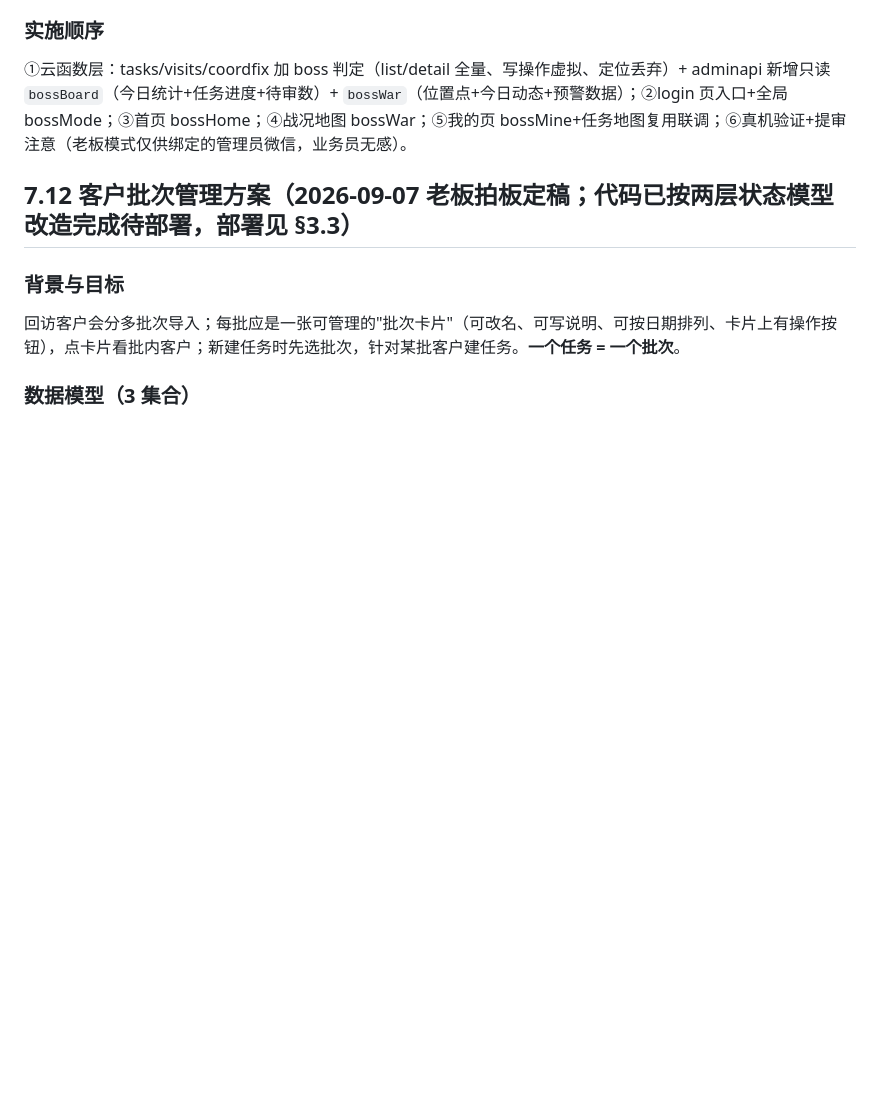
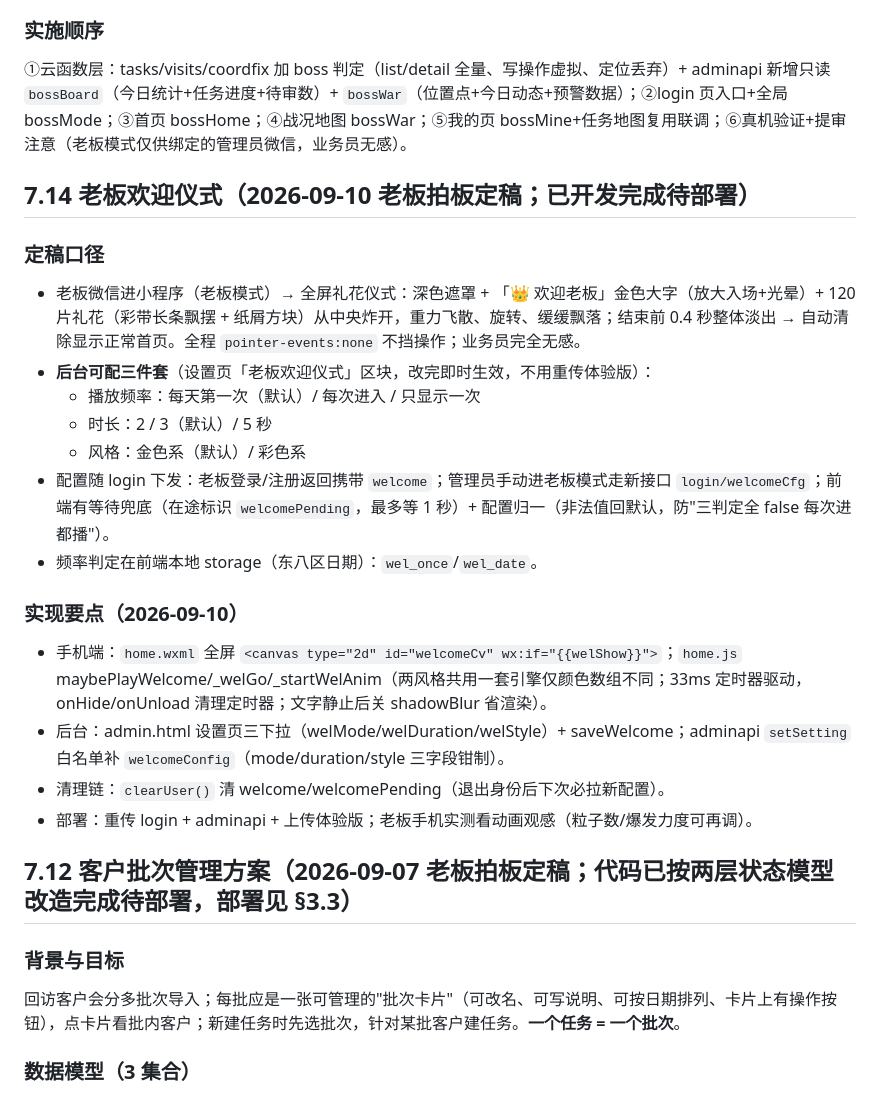
Before and after one commit to hotakun/visit-miniapp, a Markdown page: 项目交接-当前进度.md, the part around the change. Drawn GitHub-style; blank space fills up the shorter version.

Commit message:
文档：新增 §7.14 老板欢迎仪式方案（定稿口径+实现要点+部署）

```diff
--- a/项目交接-当前进度.md
+++ b/项目交接-当前进度.md
@@ -760,6 +760,23 @@ curl -X POST http://localhost:8581/api -H "Content-Type: application/json" -d '{
 ### 实施顺序
 ①云函数层：tasks/visits/coordfix 加 boss 判定（list/detail 全量、写操作虚拟、定位丢弃）+ adminapi 新增只读 `bossBoard`（今日统计+任务进度+待审数）+ `bossWar`（位置点+今日动态+预警数据）；②login 页入口+全局 bossMode；③首页 bossHome；④战况地图 bossWar；⑤我的页 bossMine+任务地图复用联调；⑥真机验证+提审注意（老板模式仅供绑定的管理员微信，业务员无感）。
 
+## 7.14 老板欢迎仪式（2026-09-10 老板拍板定稿；已开发完成待部署）
+
+### 定稿口径
+- 老板微信进小程序（老板模式）→ 全屏礼花仪式：深色遮罩 + 「👑 欢迎老板」金色大字（放大入场+光晕）+ 120 片礼花（彩带长条飘摆 + 纸屑方块）从中央炸开，重力飞散、旋转、缓缓飘落；结束前 0.4 秒整体淡出 → 自动清除显示正常首页。全程 `pointer-events:none` 不挡操作；业务员完全无感。
+- **后台可配三件套**（设置页「老板欢迎仪式」区块，改完即时生效，不用重传体验版）：
+  - 播放频率：每天第一次（默认）/ 每次进入 / 只显示一次
+  - 时长：2 / 3（默认）/ 5 秒
+  - 风格：金色系（默认）/ 彩色系
+- 配置随 login 下发：老板登录/注册返回携带 `welcome`；管理员手动进老板模式走新接口 `login/welcomeCfg`；前端有等待兜底（在途标识 `welcomePending`，最多等 1 秒）+ 配置归一（非法值回默认，防"三判定全 false 每次进都播"）。
+- 频率判定在前端本地 storage（东八区日期）：`wel_once`/`wel_date`。
+
+### 实现要点（2026-09-10）
+- 手机端：`home.wxml` 全屏 `<canvas type="2d" id="welcomeCv" wx:if="{{welShow}}">`；`home.js` maybePlayWelcome/_welGo/_startWelAnim（两风格共用一套引擎仅颜色数组不同；33ms 定时器驱动，onHide/onUnload 清理定时器；文字静止后关 shadowBlur 省渲染）。
+- 后台：admin.html 设置页三下拉（welMode/welDuration/welStyle）+ saveWelcome；adminapi `setSetting` 白名单补 `welcomeConfig`（mode/duration/style 三字段钳制）。
+- 清理链：`clearUser()` 清 welcome/welcomePending（退出身份后下次必拉新配置）。
+- 部署：重传 login + adminapi + 上传体验版；老板手机实测看动画观感（粒子数/爆发力度可再调）。
+
 ## 7.12 客户批次管理方案（2026-09-07 老板拍板定稿；**代码已按两层状态模型改造完成待部署，部署见 §3.3**）
 
 ### 背景与目标
```
